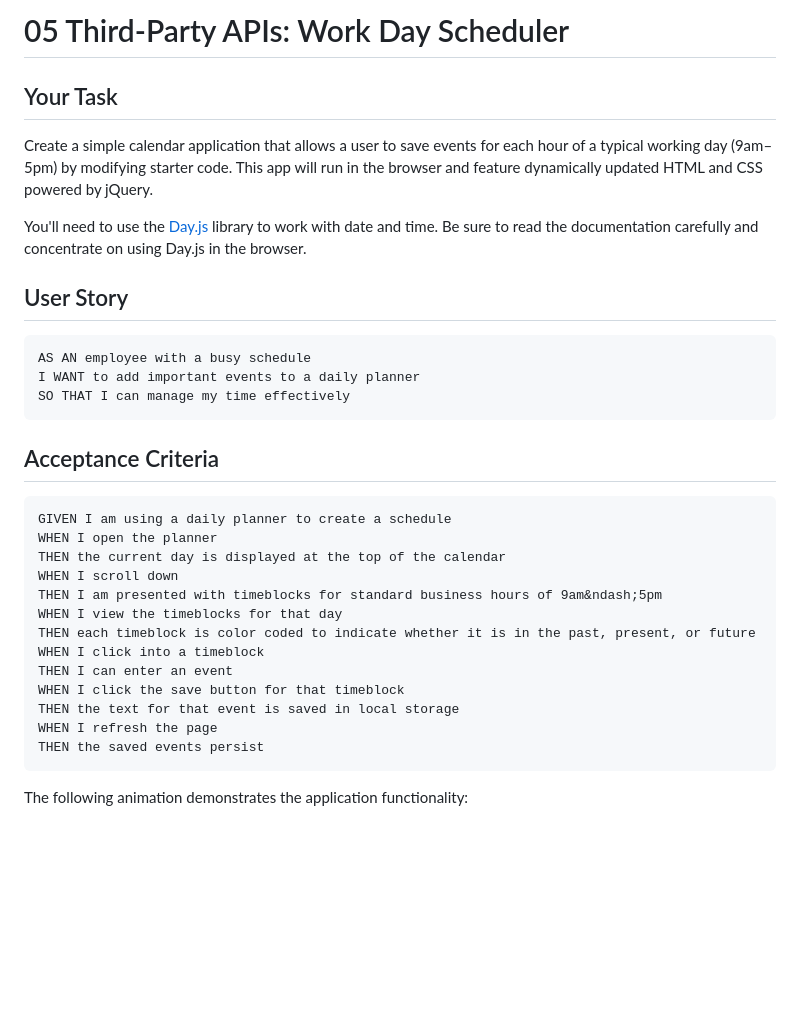
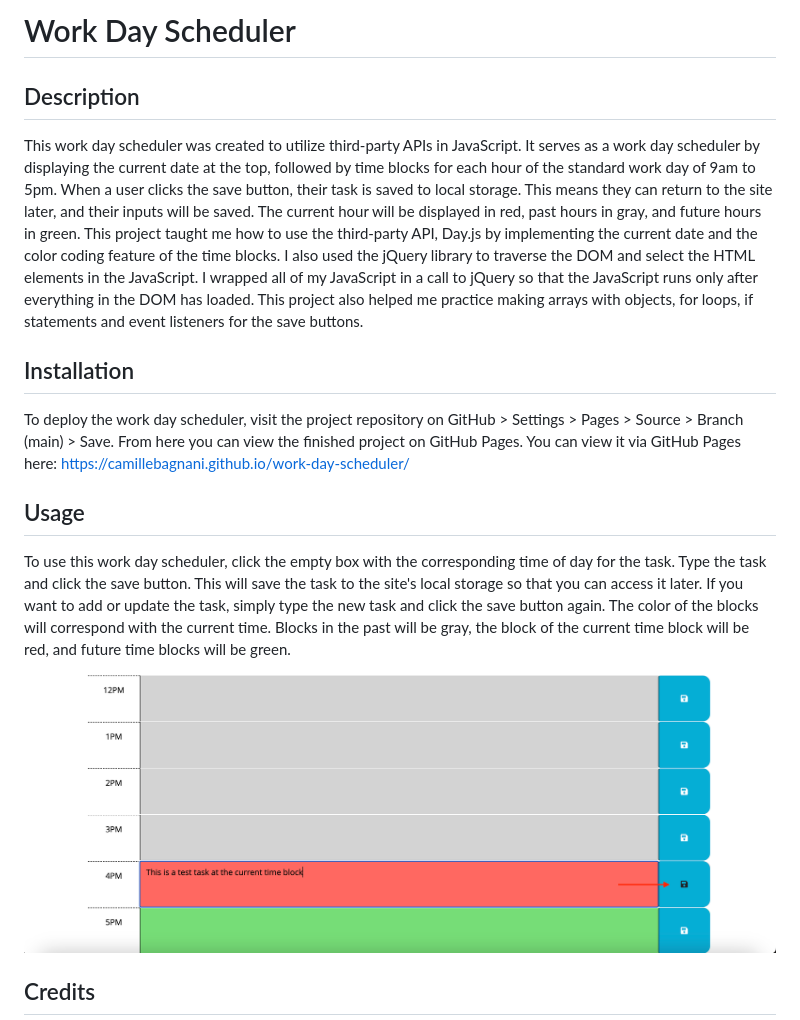
Before and after one commit to camillebagnani/work-day-scheduler, a Markdown page: README.md, the part around the change printed below. GitHub-like rendering; pictures changed too: assets/work-day-scheduler.png (added); blank space fills up the shorter version.

````diff
--- a/README.md
+++ b/README.md
@@ -1,36 +1,18 @@
-# 05 Third-Party APIs: Work Day Scheduler
+# Work Day Scheduler
 
-## Your Task
+## Description
 
-Create a simple calendar application that allows a user to save events for each hour of a typical working day (9am&ndash;5pm) by modifying starter code. This app will run in the browser and feature dynamically updated HTML and CSS powered by jQuery.
+This work day scheduler was created to utilize third-party APIs in JavaScript. It serves as a work day scheduler by displaying the current date at the top, followed by time blocks for each hour of the standard work day of 9am to 5pm. When a user clicks the save button, their task is saved to local storage. This means they can return to the site later, and their inputs will be saved. The current hour will be displayed in red, past hours in gray, and future hours in green. This project taught me how to use the third-party API, Day.js by implementing the current date and the color coding feature of the time blocks. I also used the jQuery library to traverse the DOM and select the HTML elements in the JavaScript. I wrapped all of my JavaScript in a call to jQuery so that the JavaScript runs only after everything in the DOM has loaded. This project also helped me practice making arrays with objects, for loops, if statements and event listeners for the save buttons.
 
-You'll need to use the [Day.js](https://day.js.org/en/) library to work with date and time. Be sure to read the documentation carefully and concentrate on using Day.js in the browser.
+## Installation
 
-## User Story
+To deploy the work day scheduler, visit the project repository on GitHub > Settings > Pages > Source > Branch (main) > Save. From here you can view the finished project on GitHub Pages. You can view it via GitHub Pages here: https://camillebagnani.github.io/work-day-scheduler/
 
-```md
-AS AN employee with a busy schedule
-I WANT to add important events to a daily planner
-SO THAT I can manage my time effectively
-```
+## Usage
 
-## Acceptance Criteria
+To use this work day scheduler, click the empty box with the corresponding time of day for the task. Type the task and click the save button. This will save the task to the site's local storage so that you can access it later. If you want to add or update the task, simply type the new task and click the save button again. The color of the blocks will correspond with the current time. Blocks in the past will be gray, the block of the current time block will be red, and future time blocks will be green.
 
-```md
-GIVEN I am using a daily planner to create a schedule
-WHEN I open the planner
-THEN the current day is displayed at the top of the calendar
-WHEN I scroll down
-THEN I am presented with timeblocks for standard business hours of 9am&ndash;5pm
-WHEN I view the timeblocks for that day
-THEN each timeblock is color coded to indicate whether it is in the past, present, or future
-WHEN I click into a timeblock
-THEN I can enter an event
-WHEN I click the save button for that timeblock
-THEN the text for that event is saved in local storage
-WHEN I refresh the page
-THEN the saved events persist
-```
+![screenshot of how to save the task](./assets/work-day-scheduler.png)
 
-The following animation demonstrates the application functionality:
+## Credits
 
````
Also changed, not shown: other parts of README.md (+3 -61 lines).
